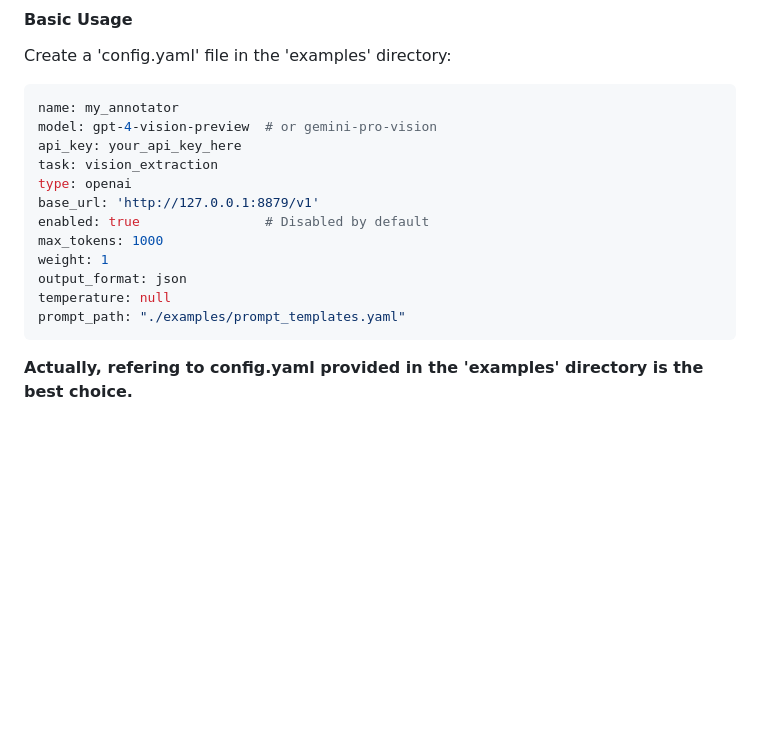
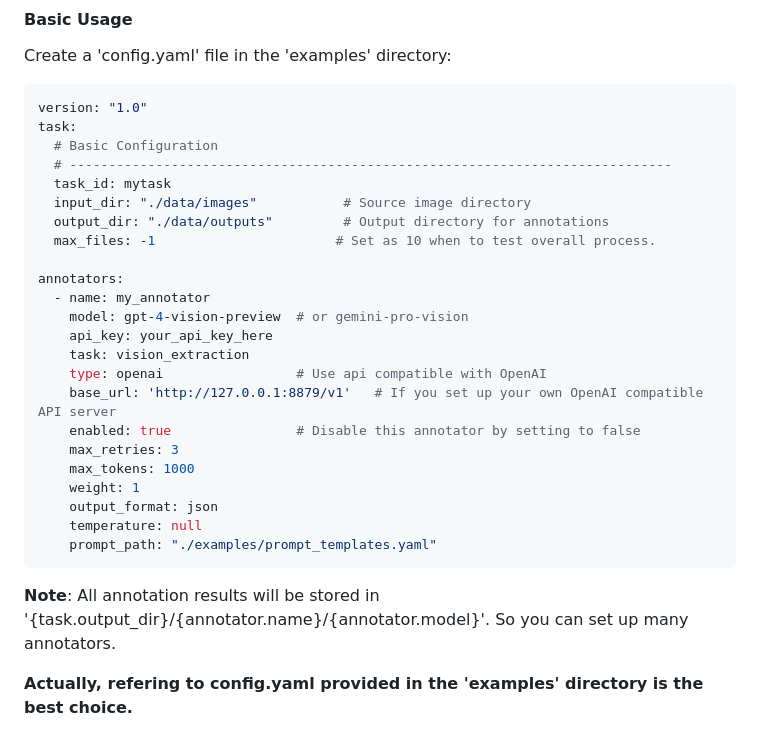
Before and after one commit to diqiuzhuanzhuan/openllm-ocr-annotator, a Markdown page: README.md, the part around the change. GitHub-like rendering; blank space fills up the shorter version.

Commit message:
refactor: update README with detailed configuration example

````diff
--- a/README.md
+++ b/README.md
@@ -47,19 +47,32 @@ python apps/app.py
 #### Basic Usage
 Create a 'config.yaml' file in the 'examples' directory:
 ```yaml
-name: my_annotator
-model: gpt-4-vision-preview  # or gemini-pro-vision
-api_key: your_api_key_here
-task: vision_extraction
-type: openai
-base_url: 'http://127.0.0.1:8879/v1'
-enabled: true                # Disabled by default
-max_tokens: 1000
-weight: 1
-output_format: json
-temperature: null
-prompt_path: "./examples/prompt_templates.yaml"
+version: "1.0"
+task:
+  # Basic Configuration
+  # -----------------------------------------------------------------------------
+  task_id: mytask
+  input_dir: "./data/images"           # Source image directory
+  output_dir: "./data/outputs"         # Output directory for annotations
+  max_files: -1                       # Set as 10 when to test overall process.
+
+annotators:
+  - name: my_annotator
+    model: gpt-4-vision-preview  # or gemini-pro-vision
+    api_key: your_api_key_here
+    task: vision_extraction
+    type: openai                 # Use api compatible with OpenAI
+    base_url: 'http://127.0.0.1:8879/v1'   # If you set up your own OpenAI compatible API server
+    enabled: true                # Disable this annotator by setting to false
+    max_retries: 3
+    max_tokens: 1000
+    weight: 1
+    output_format: json
+    temperature: null
+    prompt_path: "./examples/prompt_templates.yaml"
 ```
+**Note**: All annotation results will be stored in '{task.output_dir}/{annotator.name}/{annotator.model}'. So you can set up many annotators.
+
 **Actually, refering to config.yaml provided in the 'examples' directory is the best choice.**
 #### basic useage
 ```python
````
